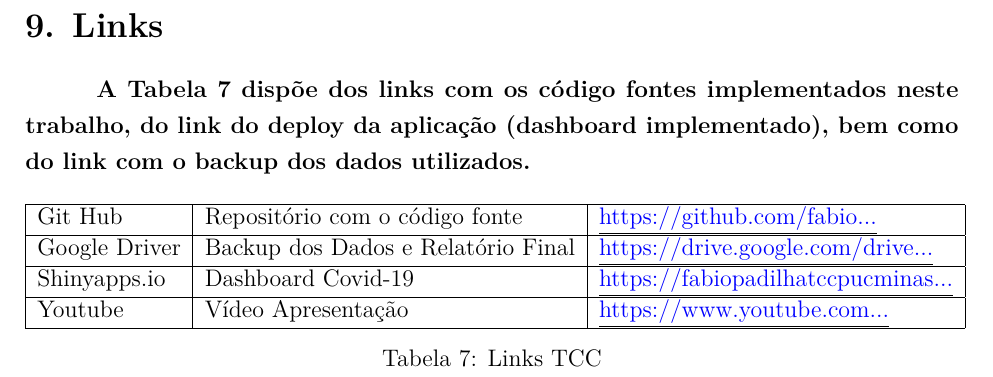
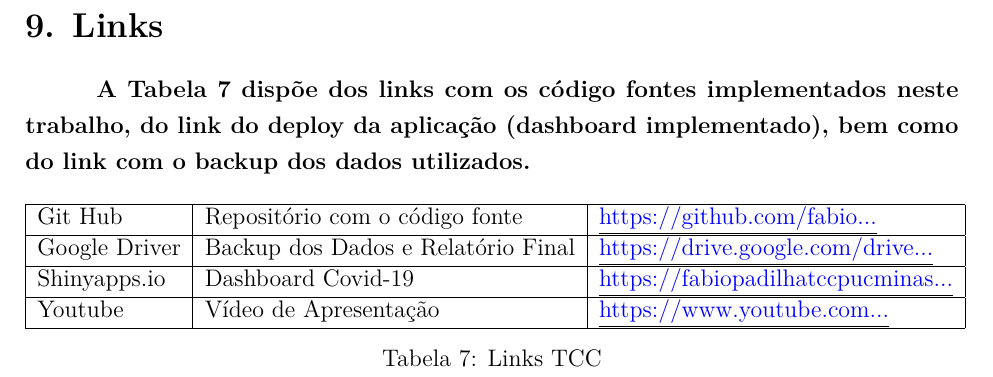
Before and after one commit to fabiorobertopadilha/covid19, an R Markdown document (Covid19.Rmd): part of page 40 of 43, cut so that both start at the same text. Rendered offline with R 4.5, knitr and Pandoc, then LaTeX, with nearby package versions; code that draws random numbers runs with fixed seeds of ours; some code elsewhere in the file could not run offline.

Commit message:
Inclusão link do vídeo de apresentação

```diff
--- a/Covid19.Rmd
+++ b/Covid19.Rmd
@@ -2123,7 +2123,7 @@
 Git Hub & Repositório com o código fonte & \href{https://github.com/fabiorobertopadilha/covid19}{\underline{\color{blue} https://github.com/fabio...}} \\ \hline
 Google Driver & Backup dos Dados e Relatório Final & \href{https://drive.google.com/drive/folders/1l52SO-RMHYfs2ci_2pBAZJNw2hA5i2me}{\underline{\color{blue} https://drive.google.com/drive...}} \\ \hline
 Shinyapps.io & Dashboard Covid-19 & \href{https://fabiopadilhatccpucminas.shinyapps.io/Dashboard-Covid19}{\underline{\color{blue} https://fabiopadilhatccpucminas...}} \\ \hline
-Youtube & Vídeo Apresentação & \href{https://www.youtube.com/watch?v=JYUgBPrYkDA}{\underline{\color{blue} https://www.youtube.com...}} \\ \hline
+Youtube & Vídeo de Apresentação & \href{https://www.youtube.com/watch?v=JYUgBPrYkDA}{\underline{\color{blue} https://www.youtube.com...}} \\ \hline
 
 \end{tabular}
 \caption{Links TCC}
```
